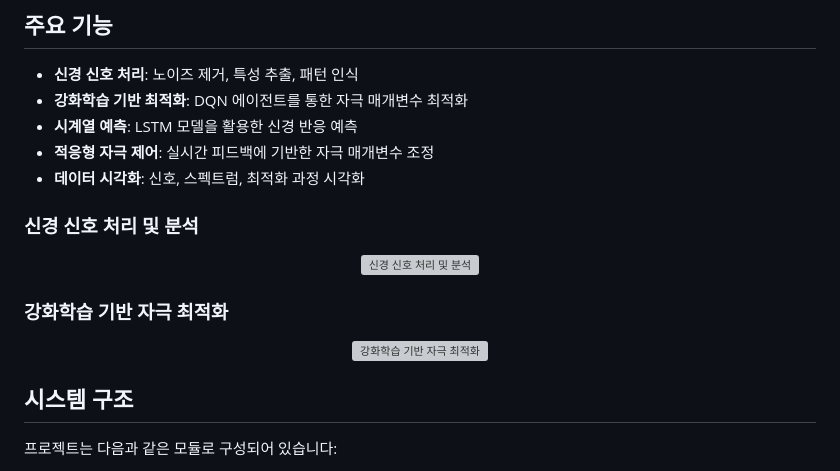
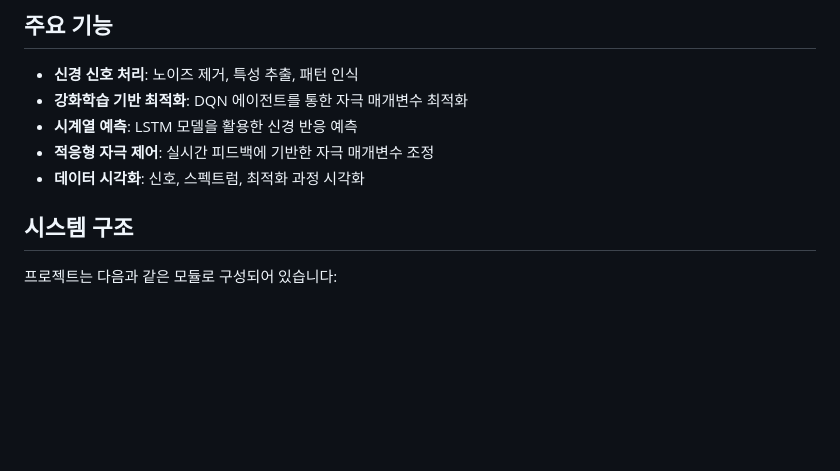
Before and after one commit to JJshome/adaptive-neural-stimulation-system, a Markdown page: README.md, the part around the change. Drawn GitHub-style; blank space fills up the shorter version; grey boxes are pictures that could not be loaded.

Commit message:
README 파일에서 중복된 이미지 링크 제거

```diff
--- a/README.md
+++ b/README.md
@@ -122,18 +122,6 @@
 - **시계열 예측**: LSTM 모델을 활용한 신경 반응 예측
 - **적응형 자극 제어**: 실시간 피드백에 기반한 자극 매개변수 조정
 - **데이터 시각화**: 신호, 스펙트럼, 최적화 과정 시각화
-
-### 신경 신호 처리 및 분석
-
-<p align="center">
-  <img src="docs/images/signal_processing.svg" alt="신경 신호 처리 및 분석" width="800">
-</p>
-
-### 강화학습 기반 자극 최적화
-
-<p align="center">
-  <img src="docs/images/reinforcement_learning.svg" alt="강화학습 기반 자극 최적화" width="800">
-</p>
 
 ## 시스템 구조
 
```
